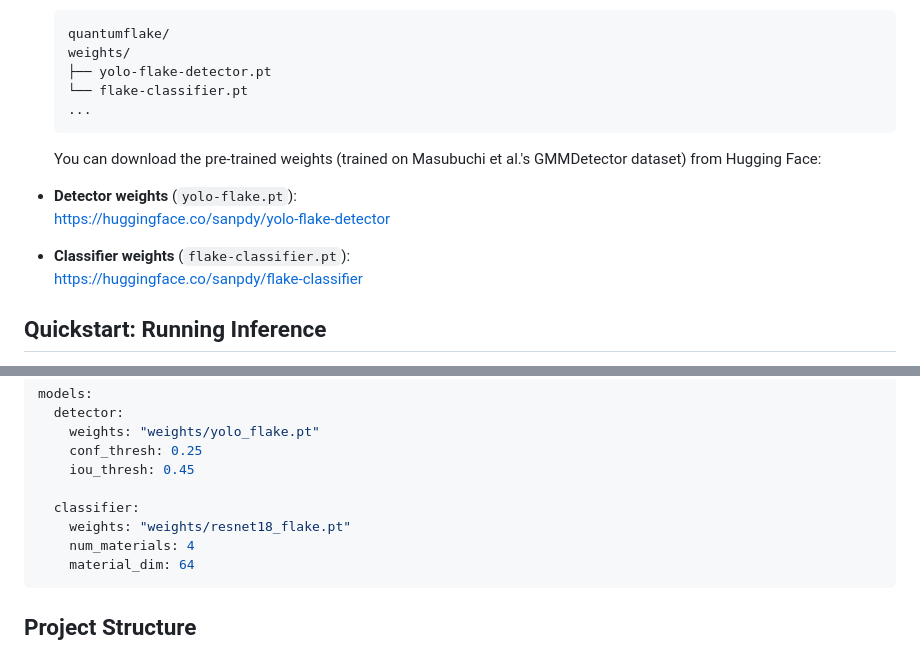
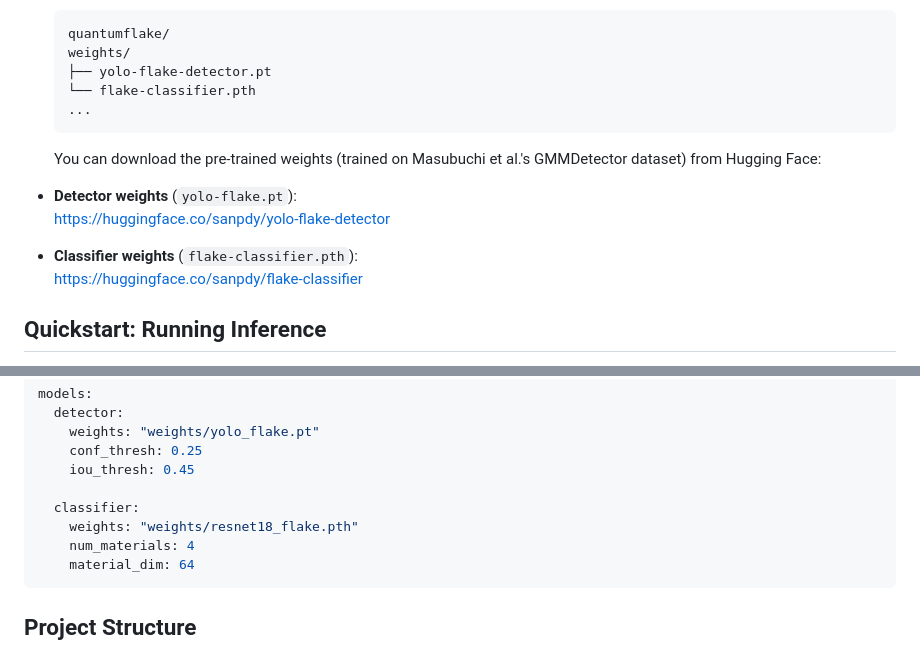
Before and after one commit to uark-cviu/quantumflake, a Markdown page: README.md, 2 parts joined by grey strips. Drawn GitHub-style.

````diff
--- a/README.md
+++ b/README.md
@@ -47,7 +47,7 @@ You can test out the framework with your own images here: https://huggingface.co
     quantumflake/
     weights/
     ├── yolo-flake-detector.pt
-    └── flake-classifier.pt
+    └── flake-classifier.pth
     ...
     ```
 
@@ -56,7 +56,7 @@ You can test out the framework with your own images here: https://huggingface.co
 - **Detector weights** (`yolo-flake.pt`):
   https://huggingface.co/sanpdy/yolo-flake-detector
 
-- **Classifier weights** (`flake-classifier.pt`):
+- **Classifier weights** (`flake-classifier.pth`):
   https://huggingface.co/sanpdy/flake-classifier
 
 ## Quickstart: Running Inference
@@ -135,7 +135,7 @@ models:
     iou_thresh: 0.45
 
   classifier:
-    weights: "weights/resnet18_flake.pt"
+    weights: "weights/resnet18_flake.pth"
     num_materials: 4
     material_dim: 64
 ```
````
